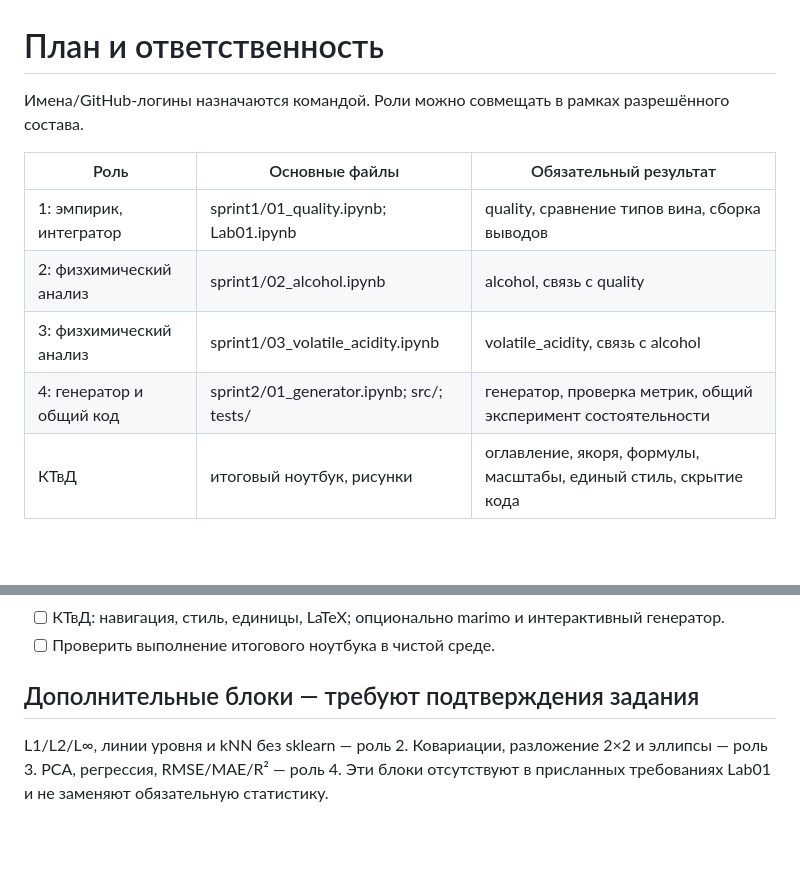
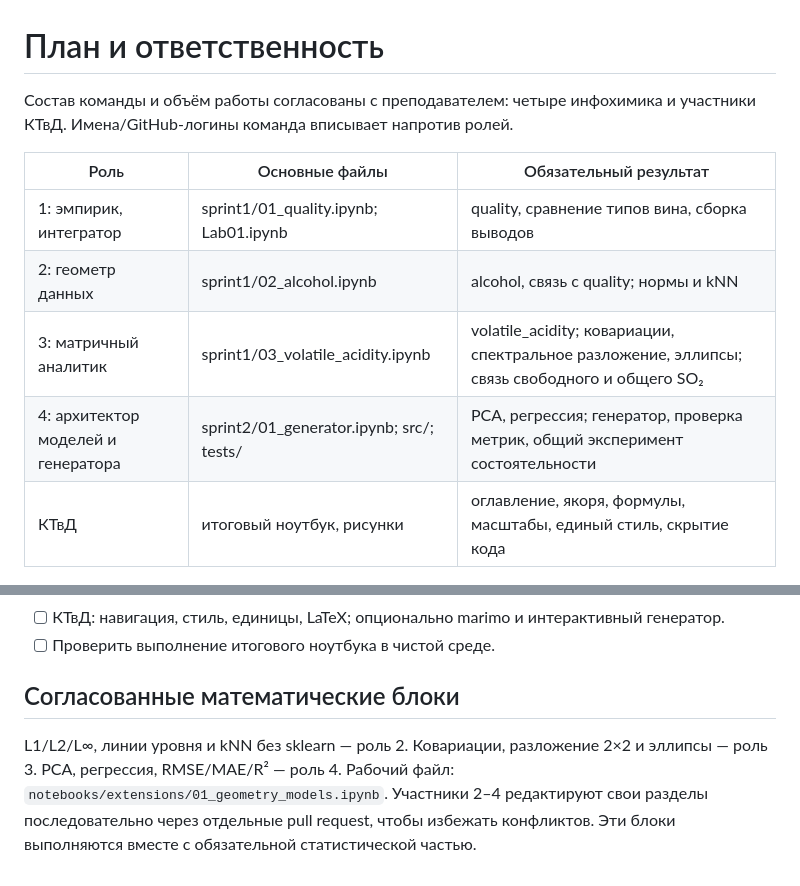
Before and after one commit to fireflys07/Wine-statistics-ICH-CTiD, a Markdown page: docs/PLAN.md, 2 parts joined by grey strips. GitHub-like rendering; blank space fills up the shorter version.

Commit message:
Align collaboration plan with teacher-approved team and scope

```diff
--- a/docs/PLAN.md
+++ b/docs/PLAN.md
@@ -1,13 +1,13 @@
 # План и ответственность
 
-Имена/GitHub-логины назначаются командой. Роли можно совмещать в рамках разрешённого состава.
+Состав команды и объём работы согласованы с преподавателем: четыре инфохимика и участники КТвД. Имена/GitHub-логины команда вписывает напротив ролей.
 
 | Роль | Основные файлы | Обязательный результат |
 |---|---|---|
 | 1: эмпирик, интегратор | sprint1/01_quality.ipynb; Lab01.ipynb | quality, сравнение типов вина, сборка выводов |
-| 2: физхимический анализ | sprint1/02_alcohol.ipynb | alcohol, связь с quality |
-| 3: физхимический анализ | sprint1/03_volatile_acidity.ipynb | volatile_acidity, связь с alcohol |
-| 4: генератор и общий код | sprint2/01_generator.ipynb; src/; tests/ | генератор, проверка метрик, общий эксперимент состоятельности |
+| 2: геометр данных | sprint1/02_alcohol.ipynb | alcohol, связь с quality; нормы и kNN |
+| 3: матричный аналитик | sprint1/03_volatile_acidity.ipynb | volatile_acidity; ковариации, спектральное разложение, эллипсы; связь свободного и общего SO₂ |
+| 4: архитектор моделей и генератора | sprint2/01_generator.ipynb; src/; tests/ | PCA, регрессия; генератор, проверка метрик, общий эксперимент состоятельности |
 | КТвД | итоговый ноутбук, рисунки | оглавление, якоря, формулы, масштабы, единый стиль, скрытие кода |
 
 ## Sprint 1 — недели 1–2
@@ -26,8 +26,8 @@
 - [ ] КТвД: навигация, стиль, единицы, LaTeX; опционально marimo и интерактивный генератор.
 - [ ] Проверить выполнение итогового ноутбука в чистой среде.
 
-## Дополнительные блоки — требуют подтверждения задания
+## Согласованные математические блоки
 L1/L2/L∞, линии уровня и kNN без sklearn — роль 2.
 Ковариации, разложение 2×2 и эллипсы — роль 3.
 PCA, регрессия, RMSE/MAE/R² — роль 4.
-Эти блоки отсутствуют в присланных требованиях Lab01 и не заменяют обязательную статистику.
+Рабочий файл: `notebooks/extensions/01_geometry_models.ipynb`. Участники 2–4 редактируют свои разделы последовательно через отдельные pull request, чтобы избежать конфликтов. Эти блоки выполняются вместе с обязательной статистической частью.
```
